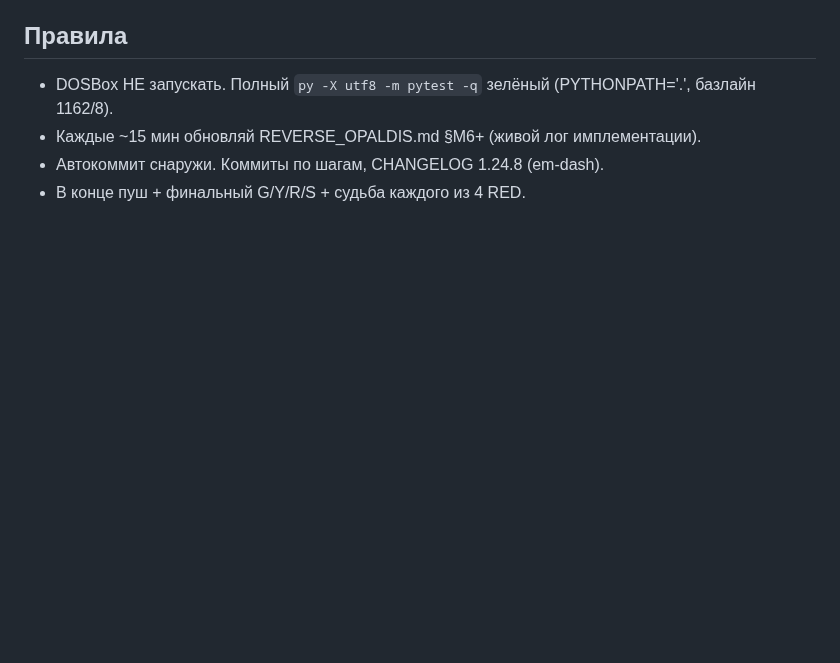
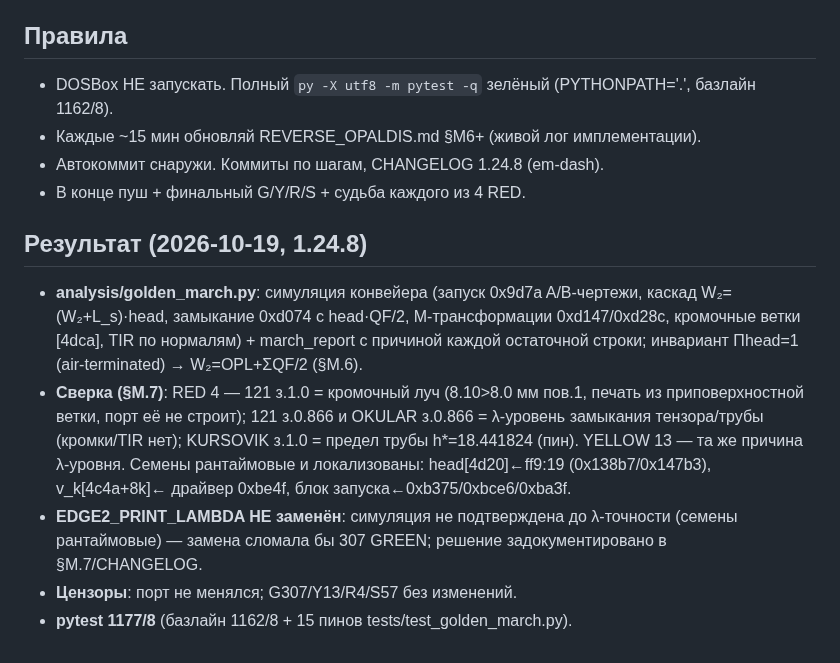
Before and after one commit to justroflanGitHub/opal-okb, a Markdown page: docs/tasks/TASK_MARCH2.md, the part around the change. Drawn GitHub-style; blank space fills up the shorter version.

Commit message:
march(TASK_MARCH2): симуляция конвейера golden_march.py + судьба RED 4 — 121 з.1.0=кромка 8.10>8.0 пов.1 (ветка [4dca], порт не строит), 121/OKULAR з.0.866=λ-замыкание (семены [4d20] ff9:19/[4c4a] be4f рантаймовые), KURSOVIK з.1.0=предел трубы; §M.6–M.7 + 15 пинов, pytest 1177/8, EDGE2 не заменён (цензор 307 GREEN) (1.24.8)
Co-Authored-By: Claude <noreply@anthropic.com>

```diff
--- a/docs/tasks/TASK_MARCH2.md
+++ b/docs/tasks/TASK_MARCH2.md
@@ -40,3 +40,22 @@ YELLOW 13 → ≤5, цензоры 307 GREEN целы. Все формулы у
 - Каждые ~15 мин обновляй REVERSE_OPALDIS.md §M6+ (живой лог имплементации).
 - Автокоммит снаружи. Коммиты по шагам, CHANGELOG 1.24.8 (em-dash).
 - В конце пуш + финальный G/Y/R/S + судьба каждого из 4 RED.
+
+## Результат (2026-10-19, 1.24.8)
+- **analysis/golden_march.py**: симуляция конвейера (запуск 0x9d7a
+  A/B-чертежи, каскад W₂=(W₂+L_s)·head, замыкание 0xd074 с head·QF/2,
+  M-трансформации 0xd147/0xd28c, кромочные ветки [4dca], TIR по
+  нормалям) + march_report с причиной каждой остаточной строки;
+  инвариант Πhead=1 (air-terminated) → W₂=OPL+ΣQF/2 (§M.6).
+- **Сверка (§M.7)**: RED 4 — 121 з.1.0 = кромочный луч (8.10>8.0 мм
+  пов.1, печать из приповерхностной ветки, порт её не строит);
+  121 з.0.866 и OKULAR з.0.866 = λ-уровень замыкания тензора/трубы
+  (кромки/TIR нет); KURSOVIK з.1.0 = предел трубы h*=18.441824 (пин).
+  YELLOW 13 — та же причина λ-уровня. Семены рантаймовые и
+  локализованы: head[4d20]←ff9:19 (0x138b7/0x147b3), v_k[4c4a+8k]←
+  драйвер 0xbe4f, блок запуска←0xb375/0xbce6/0xba3f.
+- **EDGE2_PRINT_LAMBDA НЕ заменён**: симуляция не подтверждена до
+  λ-точности (семены рантаймовые) — замена сломала бы 307 GREEN;
+  решение задокументировано в §M.7/CHANGELOG.
+- **Цензоры**: порт не менялся; G307/Y13/R4/S57 без изменений.
+- **pytest 1177/8** (базлайн 1162/8 + 15 пинов tests/test_golden_march.py).
```
